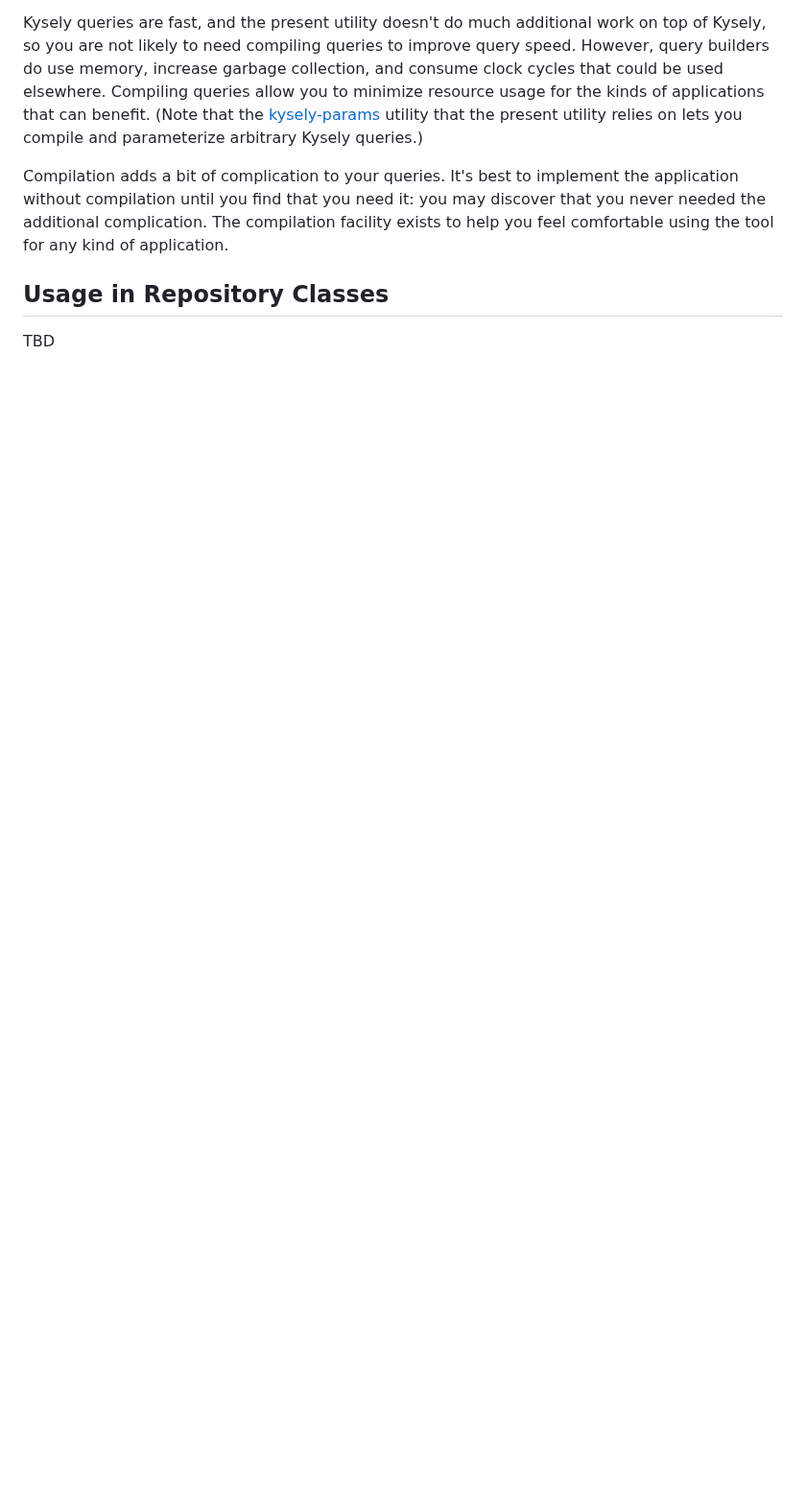
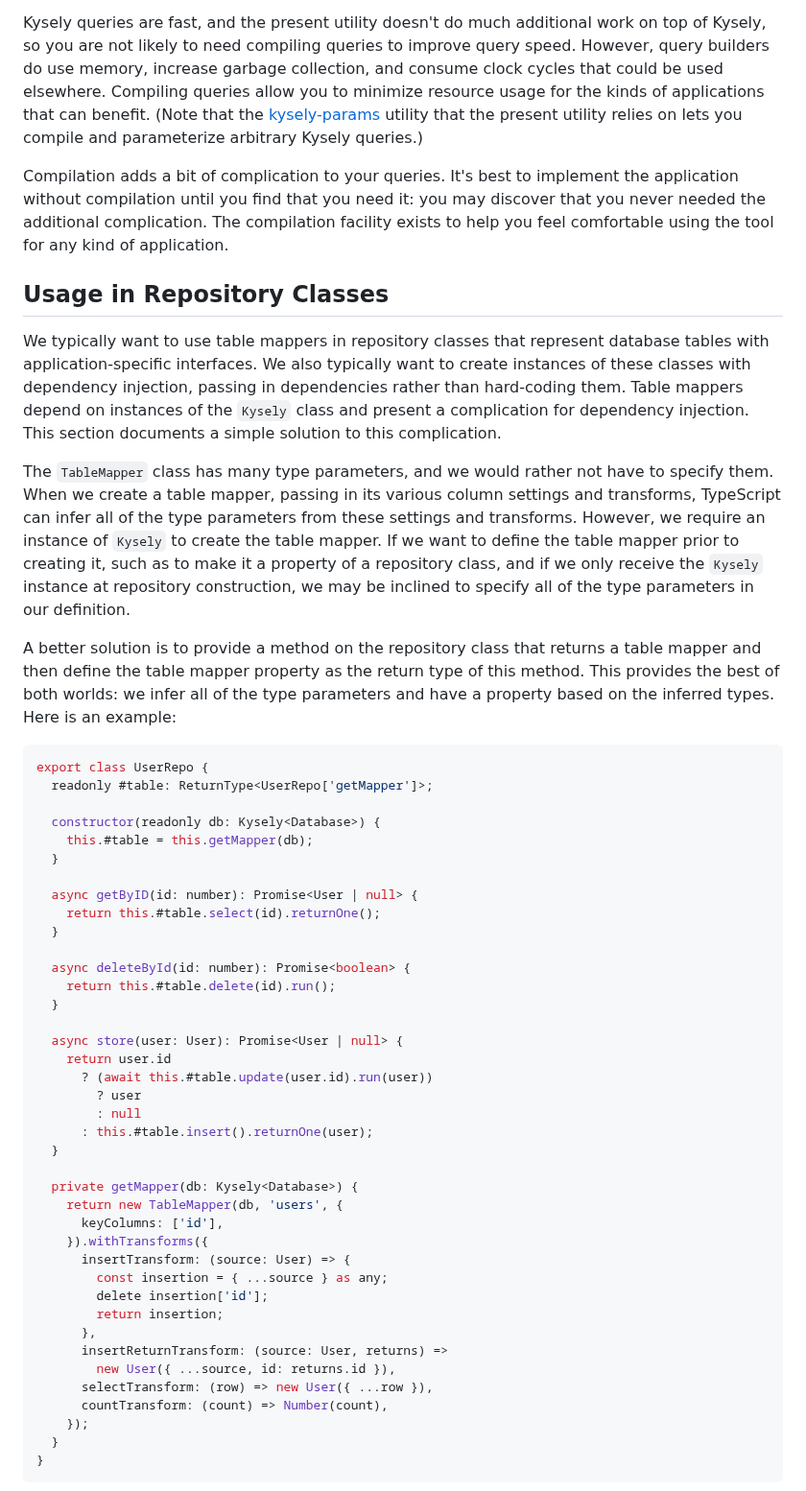
Before and after one commit to jtlapp/kysely-mapper, a Markdown page: README.md, the part around one of its changes. Shown at 96% size. Drawn GitHub-style; blank space fills up the shorter version.

Commit message:
docs: add section on usage in repository classes

````diff
--- a/README.md
+++ b/README.md
@@ -470,4 +470,51 @@ Compilation adds a bit of complication to your queries. It's best to implement t
 
 ## Usage in Repository Classes
 
-TBD
+We typically want to use table mappers in repository classes that represent database tables with application-specific interfaces. We also typically want to create instances of these classes with dependency injection, passing in dependencies rather than hard-coding them. Table mappers depend on instances of the `Kysely` class and present a complication for dependency injection. This section documents a simple solution to this complication.
+
+The `TableMapper` class has many type parameters, and we would rather not have to specify them. When we create a table mapper, passing in its various column settings and transforms, TypeScript can infer all of the type parameters from these settings and transforms. However, we require an instance of `Kysely` to create the table mapper. If we want to define the table mapper prior to creating it, such as to make it a property of a repository class, and if we only receive the `Kysely` instance at repository construction, we may be inclined to specify all of the type parameters in our definition.
+
+A better solution is to provide a method on the repository class that returns a table mapper and then define the table mapper property as the return type of this method. This provides the best of both worlds: we infer all of the type parameters and have a property based on the inferred types. Here is an example:
+
+```ts
+export class UserRepo {
+  readonly #table: ReturnType<UserRepo['getMapper']>;
+
+  constructor(readonly db: Kysely<Database>) {
+    this.#table = this.getMapper(db);
+  }
+
+  async getByID(id: number): Promise<User | null> {
+    return this.#table.select(id).returnOne();
+  }
+
+  async deleteById(id: number): Promise<boolean> {
+    return this.#table.delete(id).run();
+  }
+
+  async store(user: User): Promise<User | null> {
+    return user.id
+      ? (await this.#table.update(user.id).run(user))
+        ? user
+        : null
+      : this.#table.insert().returnOne(user);
+  }
+
+  private getMapper(db: Kysely<Database>) {
+    return new TableMapper(db, 'users', {
+      keyColumns: ['id'],
+    }).withTransforms({
+      insertTransform: (source: User) => {
+        const insertion = { ...source } as any;
+        delete insertion['id'];
+        return insertion;
+      },
+      insertReturnTransform: (source: User, returns) =>
+        new User({ ...source, id: returns.id }),
+      selectTransform: (row) => new User({ ...row }),
+      countTransform: (count) => Number(count),
+    });
+  }
+}
+```
+
````
Also changed, not shown: other parts of README.md (+60 -0 lines).
